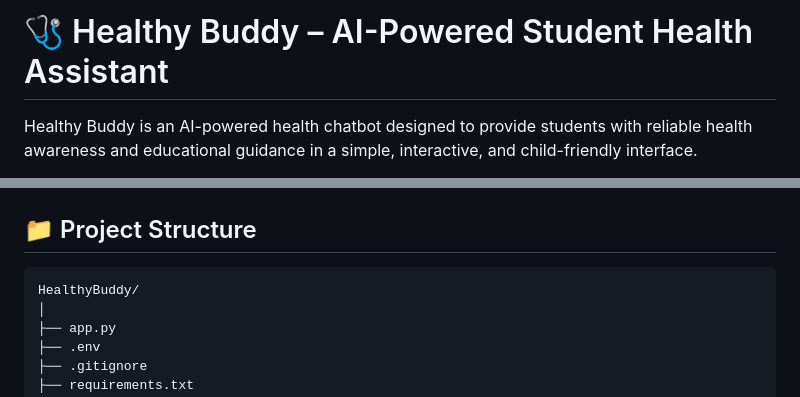
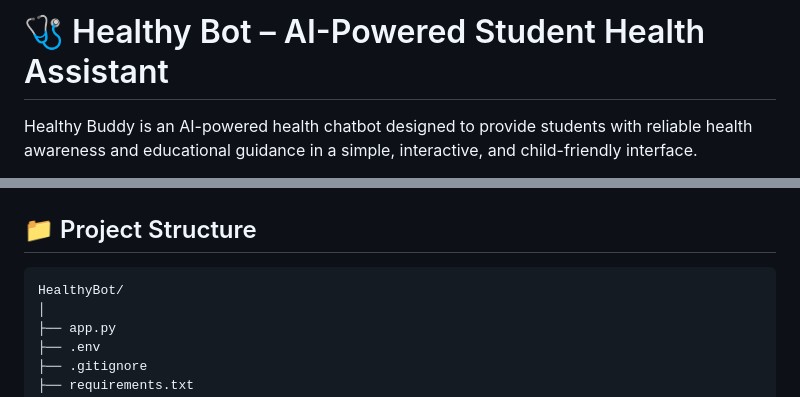
Before and after one commit to priyanshu-bot1/healthbot, a Markdown page: README.md, 2 parts joined by grey strips. Rendered like a GitHub page.

````diff
--- a/README.md
+++ b/README.md
@@ -1,4 +1,4 @@
-# 🩺 Healthy Buddy – AI-Powered Student Health Assistant
+# 🩺 Healthy Bot – AI-Powered Student Health Assistant
 
 Healthy Buddy is an AI-powered health chatbot designed to provide students with reliable health awareness and educational guidance in a simple, interactive, and child-friendly interface.
 
@@ -46,7 +46,7 @@ Healthy Buddy is an AI-powered health chatbot designed to provide students with
 ## 📁 Project Structure
 
 ```
-HealthyBuddy/
+HealthyBot/
 │
 ├── app.py
 ├── .env
````
